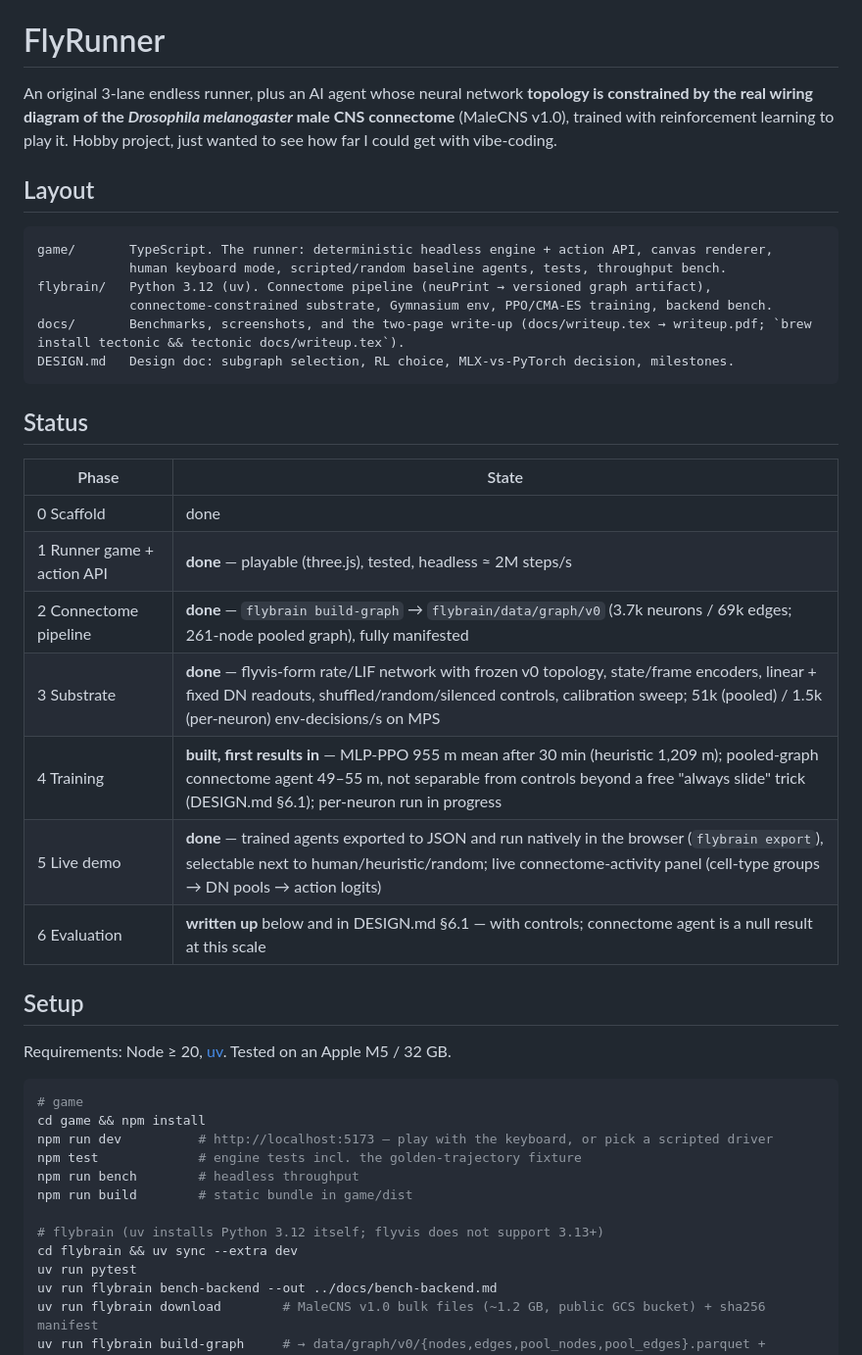
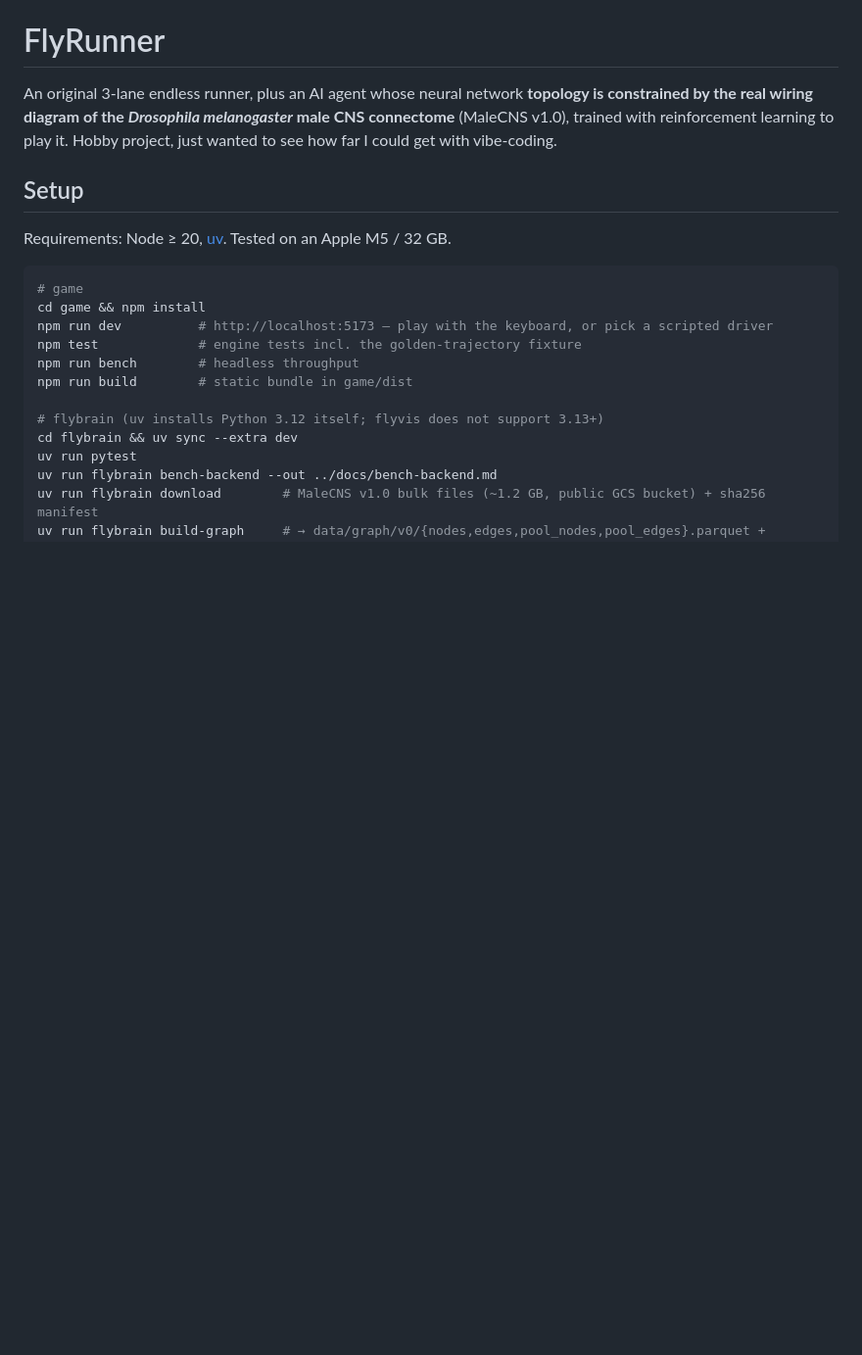
Before and after one commit to neha-cz/google-fly-runner, a Markdown page: README.md, the part around one of its changes. Shown at 98% size. GitHub-like rendering; blank space fills up the shorter version.

````diff
--- a/README.md
+++ b/README.md
@@ -3,29 +3,6 @@
 An original 3-lane endless runner, plus an AI agent whose neural network **topology is
 constrained by the real wiring diagram of the *Drosophila melanogaster* male CNS connectome**
 (MaleCNS v1.0), trained with reinforcement learning to play it. Hobby project, just wanted to see how far I could get with vibe-coding.
-
-## Layout
-
-```
-game/       TypeScript. The runner: deterministic headless engine + action API, canvas renderer,
-            human keyboard mode, scripted/random baseline agents, tests, throughput bench.
-flybrain/   Python 3.12 (uv). Connectome pipeline (neuPrint → versioned graph artifact),
-            connectome-constrained substrate, Gymnasium env, PPO/CMA-ES training, backend bench.
-docs/       Benchmarks, screenshots, and the two-page write-up (docs/writeup.tex → writeup.pdf; `brew install tectonic && tectonic docs/writeup.tex`).
-DESIGN.md   Design doc: subgraph selection, RL choice, MLX-vs-PyTorch decision, milestones.
-```
-
-## Status
-
-| Phase | State |
-|---|---|
-| 0 Scaffold | done |
-| 1 Runner game + action API | **done** — playable (three.js), tested, headless ≈ 2M steps/s |
-| 2 Connectome pipeline | **done** — `flybrain build-graph` → `flybrain/data/graph/v0` (3.7k neurons / 69k edges; 261-node pooled graph), fully manifested |
-| 3 Substrate | **done** — flyvis-form rate/LIF network with frozen v0 topology, state/frame encoders, linear + fixed DN readouts, shuffled/random/silenced controls, calibration sweep; 51k (pooled) / 1.5k (per-neuron) env-decisions/s on MPS |
-| 4 Training | **built, first results in** — MLP-PPO 955 m mean after 30 min (heuristic 1,209 m); pooled-graph connectome agent 49–55 m, not separable from controls beyond a free "always slide" trick (DESIGN.md §6.1); per-neuron run in progress |
-| 5 Live demo | **done** — trained agents exported to JSON and run natively in the browser (`flybrain export`), selectable next to human/heuristic/random; live connectome-activity panel (cell-type groups → DN pools → action logits) |
-| 6 Evaluation | **written up** below and in DESIGN.md §6.1 — with controls; connectome agent is a null result at this scale |
 
 ## Setup
 
````
Also changed, not shown: other parts of README.md (+0 -44 lines).
